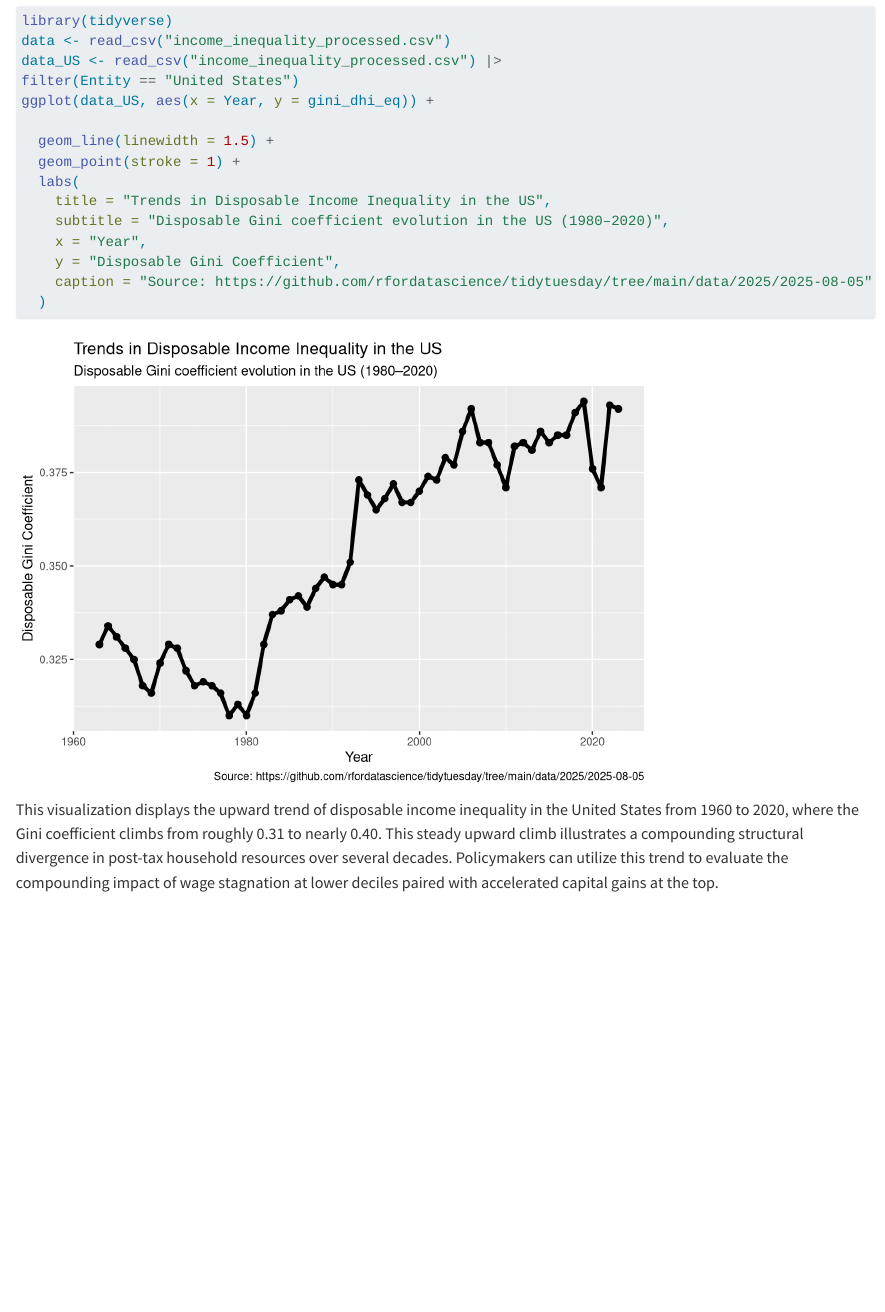
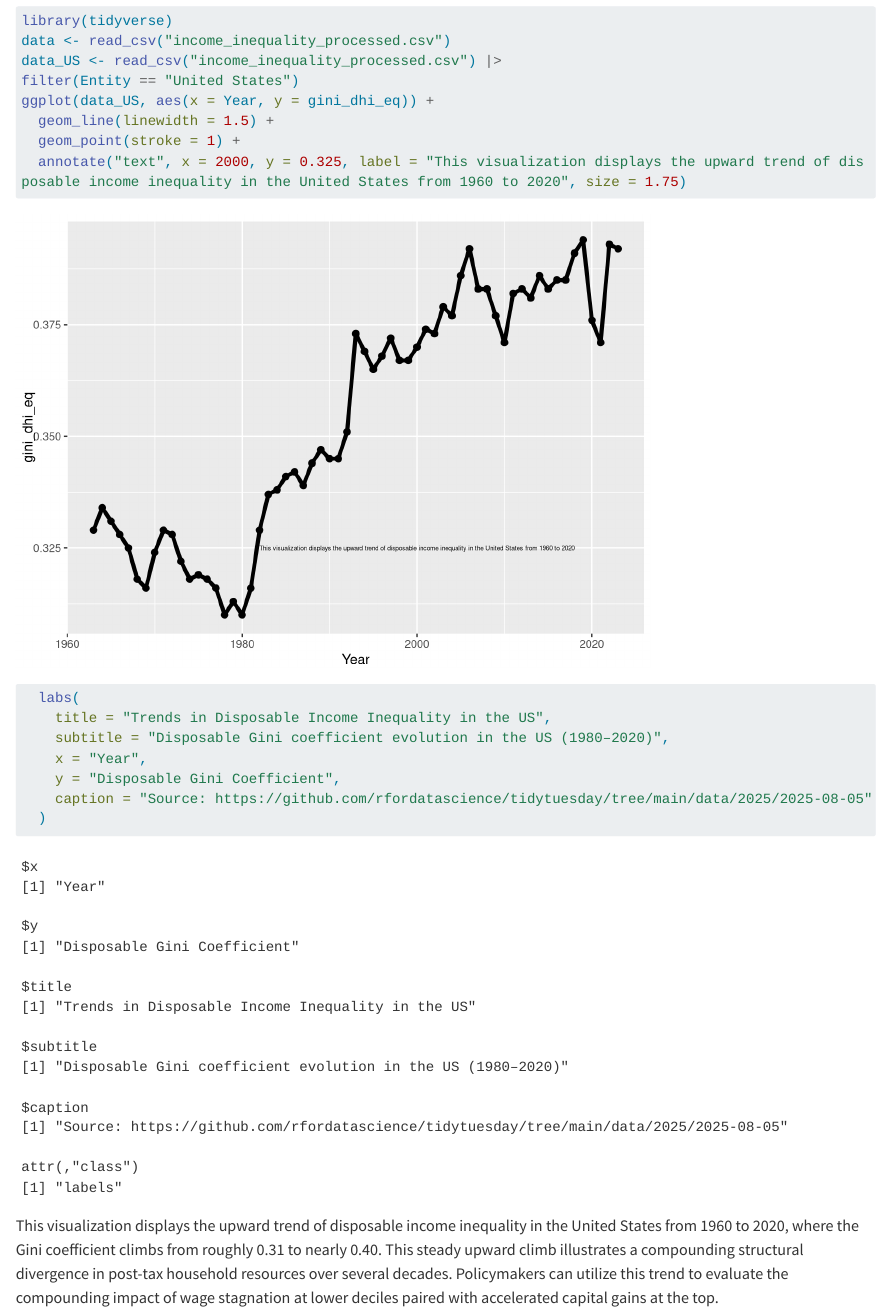
Before and after one commit to murphygu1126/assignment04, a Quarto document (index.qmd): the page in a window 1100 px wide, from 290 px down. Rendered offline with R 4.5, knitr and Pandoc in place of Quarto, with nearby package versions; long lines of code are wrapped.

Commit message:
adding annotate to graph 1

```diff
--- a/index.qmd
+++ b/index.qmd
@@ -18,9 +18,9 @@ data <- read_csv("income_inequality_processed.csv")
 data_US <- read_csv("income_inequality_processed.csv") |>
 filter(Entity == "United States")
 ggplot(data_US, aes(x = Year, y = gini_dhi_eq)) +
-
   geom_line(linewidth = 1.5) +
   geom_point(stroke = 1) +
+  annotate("text", x = 2000, y = 0.325, label = "This visualization displays the upward trend of disposable income inequality in the United States from 1960 to 2020", size = 1.75)
   labs(
     title = "Trends in Disposable Income Inequality in the US",
     subtitle = "Disposable Gini coefficient evolution in the US (1980–2020)",
```
Also changed, not shown: index.qmd (1 more changed lines).
